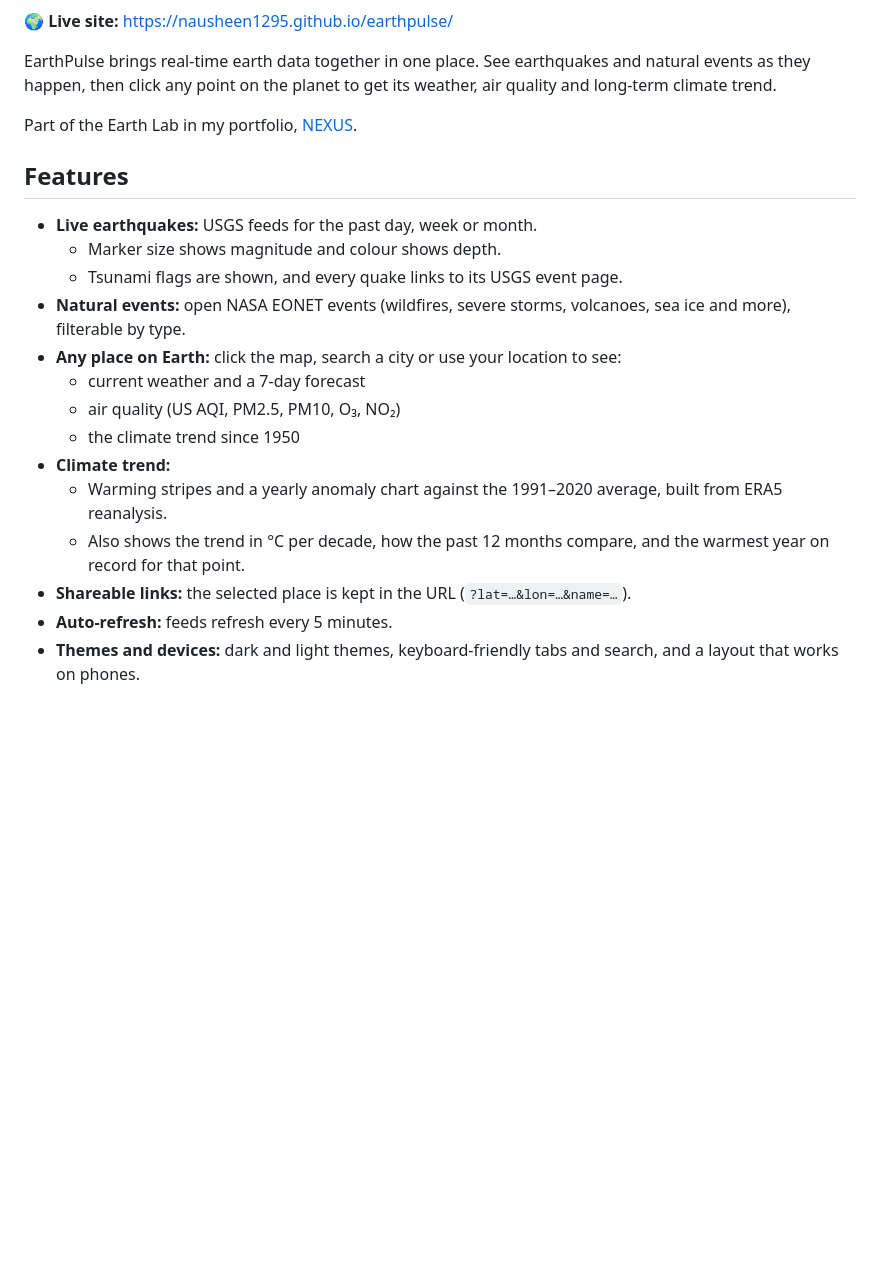
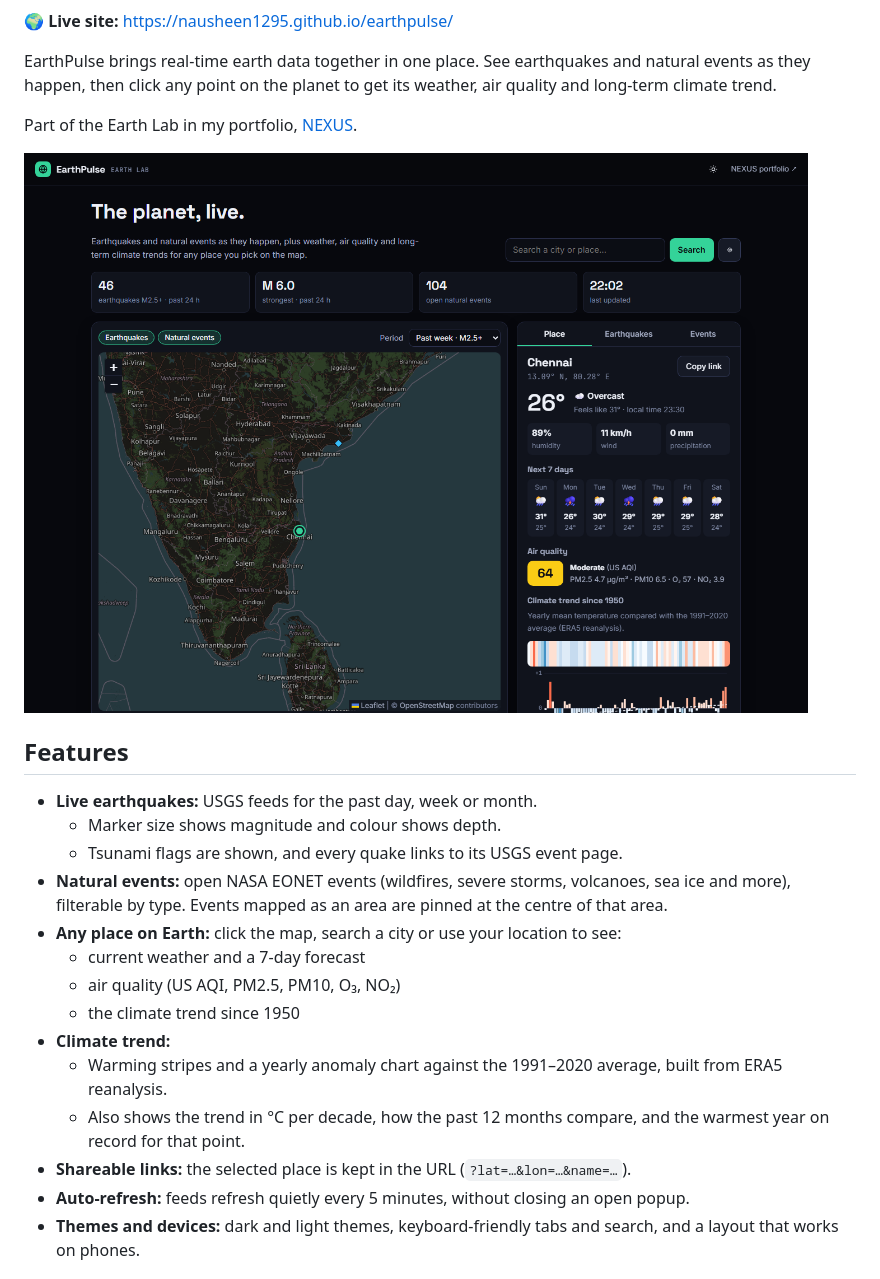
Before and after one commit to Nausheen1295/earthpulse, a Markdown page: README.md, the part around one of its changes. GitHub-like rendering; pictures changed too: docs/screenshot.png (added); blank space fills up the shorter version.

```diff
--- a/README.md
+++ b/README.md
@@ -8,12 +10,14 @@ EarthPulse brings real-time earth data together in one place. See earthquakes an
 
 Part of the Earth Lab in my portfolio, [NEXUS](https://nausheen1295.github.io/portfolio/).
 
+![EarthPulse showing Chennai: weather, 7-day forecast, air quality and warming stripes next to the live map](docs/screenshot.png)
+
 ## Features
 
 - **Live earthquakes:** USGS feeds for the past day, week or month.
   - Marker size shows magnitude and colour shows depth.
   - Tsunami flags are shown, and every quake links to its USGS event page.
-- **Natural events:** open NASA EONET events (wildfires, severe storms, volcanoes, sea ice and more), filterable by type.
+- **Natural events:** open NASA EONET events (wildfires, severe storms, volcanoes, sea ice and more), filterable by type. Events mapped as an area are pinned at the centre of that area.
 - **Any place on Earth:** click the map, search a city or use your location to see:
   - current weather and a 7-day forecast
   - air quality (US AQI, PM2.5, PM10, O₃, NO₂)
@@ -22,7 +26,7 @@ Part of the Earth Lab in my portfolio, [NEXUS](https://nausheen1295.github.io/po
   - Warming stripes and a yearly anomaly chart against the 1991–2020 average, built from ERA5 reanalysis.
   - Also shows the trend in °C per decade, how the past 12 months compare, and the warmest year on record for that point.
 - **Shareable links:** the selected place is kept in the URL (`?lat=…&lon=…&name=…`).
-- **Auto-refresh:** feeds refresh every 5 minutes.
+- **Auto-refresh:** feeds refresh quietly every 5 minutes, without closing an open popup.
 - **Themes and devices:** dark and light themes, keyboard-friendly tabs and search, and a layout that works on phones.
 
 ## How it works
```
Also changed, not shown: other parts of README.md (+2 -0 lines), 7 other files.
